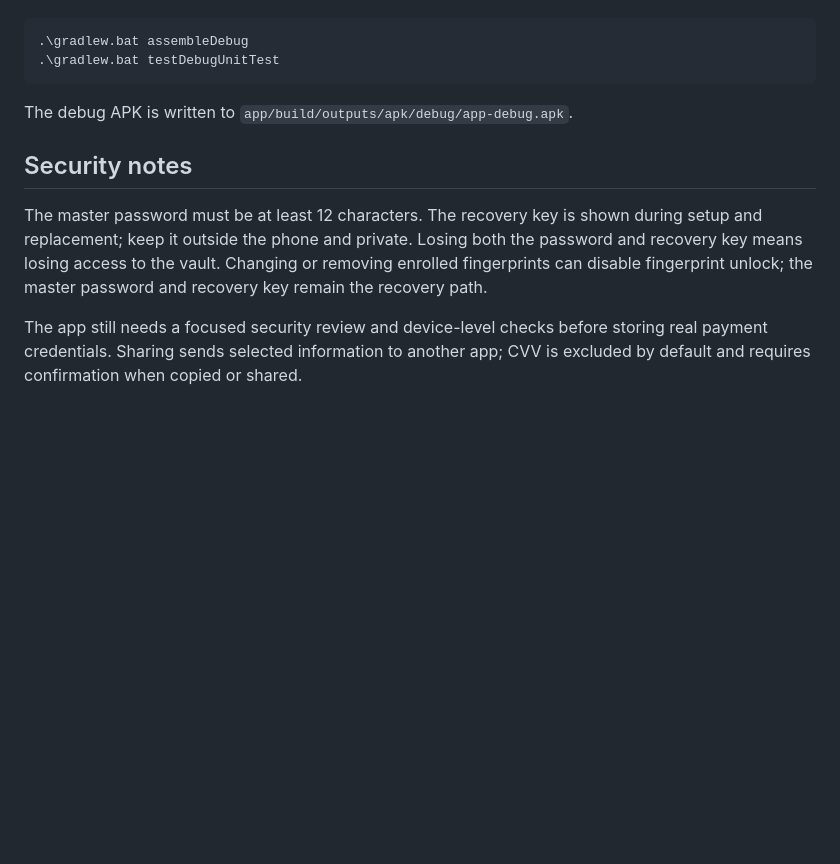
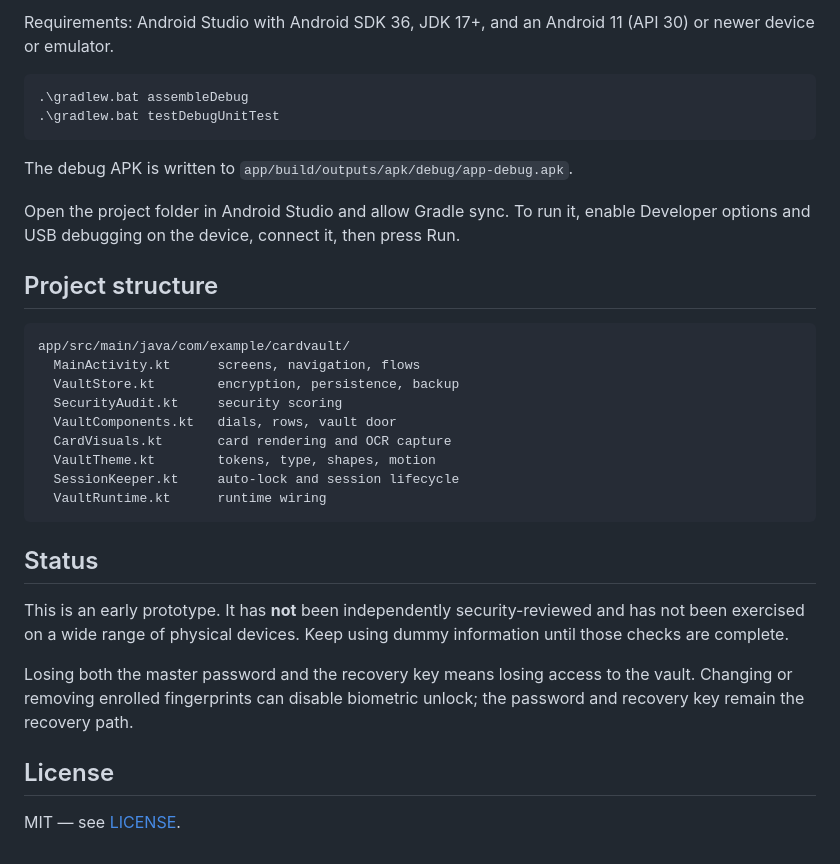
Before and after one commit to surtej21/CardVault, a Markdown page: README.md, the part around one of its changes. Drawn GitHub-style; blank space fills up the shorter version.

````diff
--- a/README.md
+++ b/README.md
@@ -22,3 +47,4 @@ To build from a terminal:
+Requirements: Android Studio with Android SDK 36, JDK 17+, and an Android 11 (API 30) or newer device or emulator.
 
 ```powershell
 .\gradlew.bat assembleDebug
@@ -27,8 +53,28 @@ To build from a terminal:
 
 The debug APK is written to `app/build/outputs/apk/debug/app-debug.apk`.
 
-## Security notes
+Open the project folder in Android Studio and allow Gradle sync. To run it, enable Developer options and USB debugging on the device, connect it, then press Run.
 
-The master password must be at least 12 characters. The recovery key is shown during setup and replacement; keep it outside the phone and private. Losing both the password and recovery key means losing access to the vault. Changing or removing enrolled fingerprints can disable fingerprint unlock; the master password and recovery key remain the recovery path.
+## Project structure
 
-The app still needs a focused security review and device-level checks before storing real payment credentials. Sharing sends selected information to another app; CVV is excluded by default and requires confirmation when copied or shared.
+```text
+app/src/main/java/com/example/cardvault/
+  MainActivity.kt      screens, navigation, flows
+  VaultStore.kt        encryption, persistence, backup
+  SecurityAudit.kt     security scoring
+  VaultComponents.kt   dials, rows, vault door
+  CardVisuals.kt       card rendering and OCR capture
+  VaultTheme.kt        tokens, type, shapes, motion
+  SessionKeeper.kt     auto-lock and session lifecycle
+  VaultRuntime.kt      runtime wiring
+```
+
+## Status
+
+This is an early prototype. It has **not** been independently security-reviewed and has not been exercised on a wide range of physical devices. Keep using dummy information until those checks are complete.
+
+Losing both the master password and the recovery key means losing access to the vault. Changing or removing enrolled fingerprints can disable biometric unlock; the password and recovery key remain the recovery path.
+
+## License
+
+MIT — see [LICENSE](LICENSE).
````
Also changed, not shown: other parts of README.md (+39 -14 lines), SECURITY.md (added, +51 -0 lines), docs/screenshots/card.jpg (added), docs/screenshots/security.jpg (added), docs/screenshots/unlock.jpg (added), docs/screenshots/vault.jpg (added), 6 other files.
